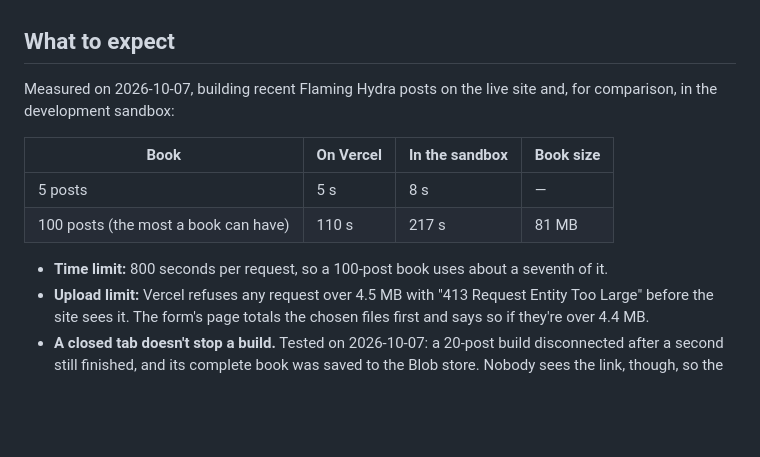
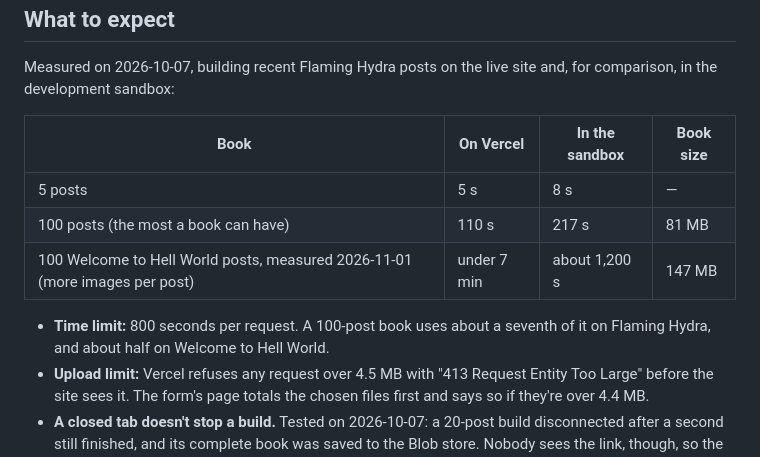
Before and after one commit to brickhousecoop/phoenix-ebook, a Markdown page: docs/website-setup.md, the part around the change. Rendered like a GitHub page; blank space fills up the shorter version.

Commit message:
Record the 100-post Welcome to Hell World measurements (#38)
Co-Authored-By: Claude Opus 5.5 <noreply@anthropic.com>

```diff
--- a/docs/website-setup.md
+++ b/docs/website-setup.md
@@ -98,8 +98,9 @@ Measured on 2026-10-07, building recent Flaming Hydra posts on the live site and
 |---|---|---|---|
 | 5 posts | 5 s | 8 s | — |
 | 100 posts (the most a book can have) | 110 s | 217 s | 81 MB |
+| 100 Welcome to Hell World posts, measured 2026-11-01 (more images per post) | under 7 min | about 1,200 s | 147 MB |
 
-- **Time limit:** 800 seconds per request, so a 100-post book uses about a seventh of it.
+- **Time limit:** 800 seconds per request. A 100-post book uses about a seventh of it on Flaming Hydra, and about half on Welcome to Hell World.
 - **Upload limit:** Vercel refuses any request over 4.5 MB with "413 Request Entity Too Large" before the site sees it. The form's page totals the chosen files first and says so if they're over 4.4 MB.
 - **A closed tab doesn't stop a build.** Tested on 2026-10-07: a 20-post build disconnected after a second still finished, and its complete book was saved to the Blob store. Nobody sees the link, though, so the answer is to build again. That uses another build's worth of time, which is one reason for the spend cap.
 - **Storage:** books are kept in the Blob store with no expiry; nothing deletes them yet (#33). Each book's folder also holds its uploads (cover, content pages), so a rebuild can reuse them.
```
